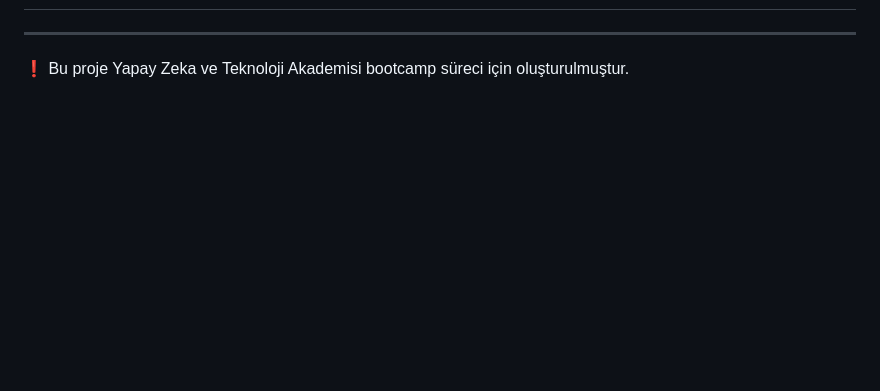
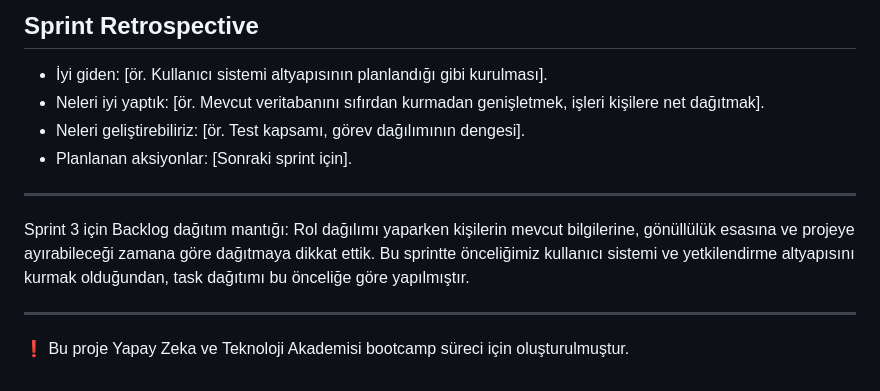
Before and after one commit to ozgegul/VentureAgent, a Markdown page: README.md, the part around one of its changes. Rendered like a GitHub page; folded sections open; blank space fills up the shorter version.

Commit message:
Document Sprint 3 details in README
Added detailed notes for Sprint 3 including daily scrums, contribution summaries, sprint board updates, product status, reviews, and retrospectives.

```diff
--- a/README.md
+++ b/README.md
@@ -282,3 +332,14 @@ Bu sprinte başlarken ana hedefimiz web sitemizin temellerini atarak kullanıcı
+## Sprint Retrospective
+- İyi giden: [ör. Kullanıcı sistemi altyapısının planlandığı gibi kurulması].
+- Neleri iyi yaptık: [ör. Mevcut veritabanını sıfırdan kurmadan genişletmek, işleri kişilere net dağıtmak].
+- Neleri geliştirebiliriz: [ör. Test kapsamı, görev dağılımının dengesi].
+- Planlanan aksiyonlar: [Sonraki sprint için].
+
+---
+Sprint 3 için Backlog dağıtım mantığı:
+Rol dağılımı yaparken kişilerin mevcut bilgilerine, gönüllülük esasına ve projeye ayırabileceği zamana göre dağıtmaya dikkat ettik. Bu sprintte önceliğimiz kullanıcı sistemi ve yetkilendirme altyapısını kurmak olduğundan, task dağıtımı bu önceliğe göre yapılmıştır.
+
+</details>
 
 
 ---
```
Also changed, not shown: other parts of README.md (+51 -1 lines).
